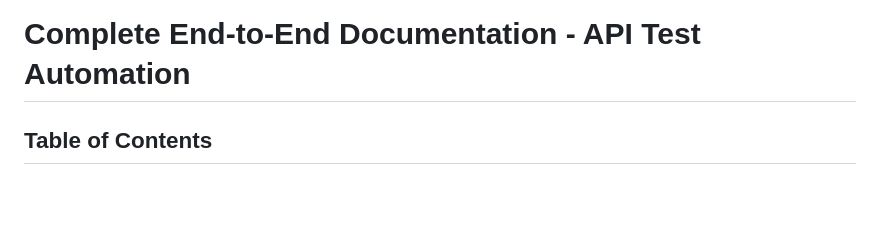
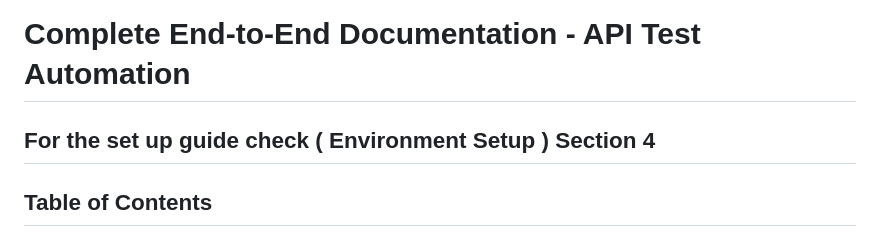
Before and after one commit to gourab9817/decentroqa, a Markdown page: README.md, the part around the change. GitHub-like rendering; blank space fills up the shorter version.

```diff
--- a/README.md
+++ b/README.md
@@ -1,5 +1,5 @@
 #  Complete End-to-End Documentation - API Test Automation
-
+  ##   For the set up guide check ( Environment Setup ) Section 4
 ##  Table of Contents
 1. [Project Overview](#1-project-overview)
 2. [Test Results Verification](#2-test-results-verification)
```
